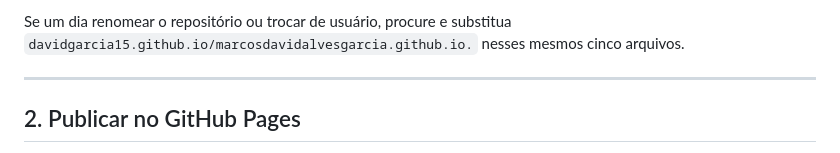
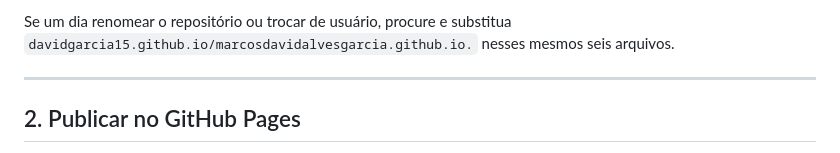
Before and after one commit to DavidGarcia15/marcosdavidalvesgarcia.github.io., a Markdown page: README.md, the part around the change. Rendered like a GitHub page.

Commit message:
Corrige contagem de arquivos de SEO no README

```diff
--- a/README.md
+++ b/README.md
@@ -35,7 +35,7 @@ normalmente nele). Isso já está refletido em:
 
 Se um dia renomear o repositório ou trocar de usuário, procure e substitua
 `davidgarcia15.github.io/marcosdavidalvesgarcia.github.io.` nesses mesmos
-cinco arquivos.
+seis arquivos.
 
 ---
 
```
